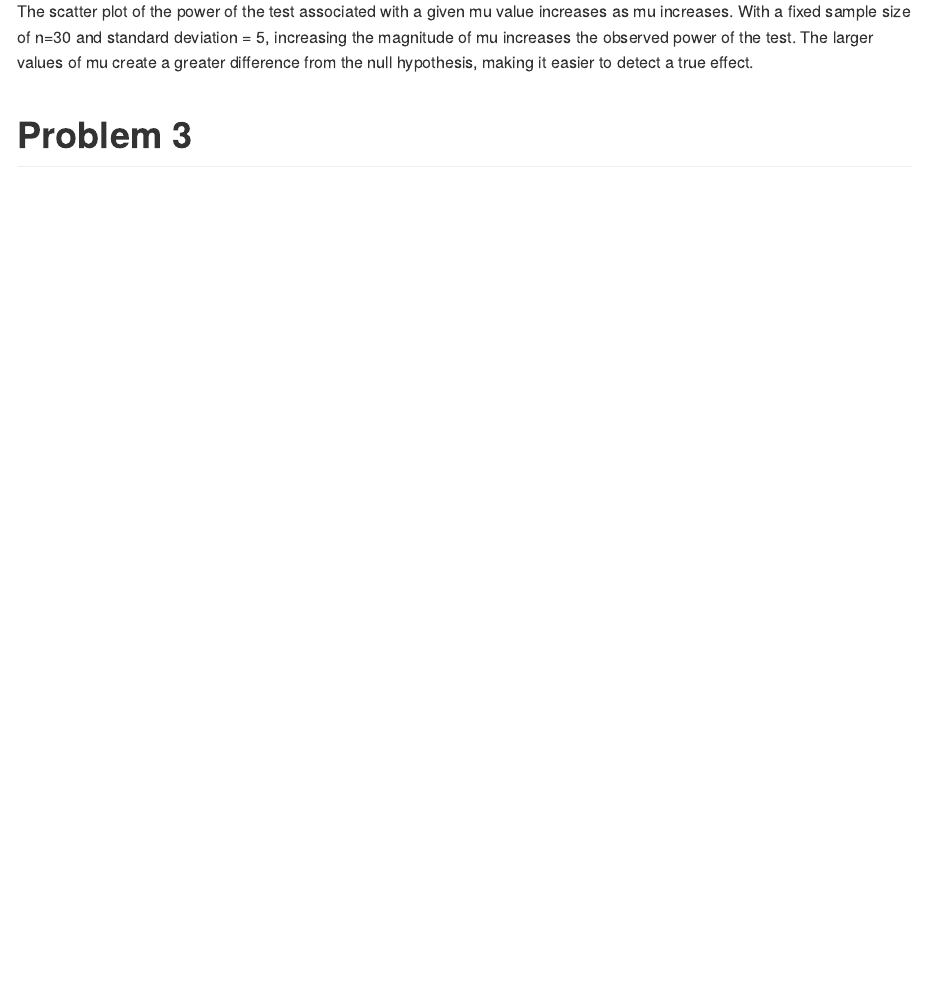
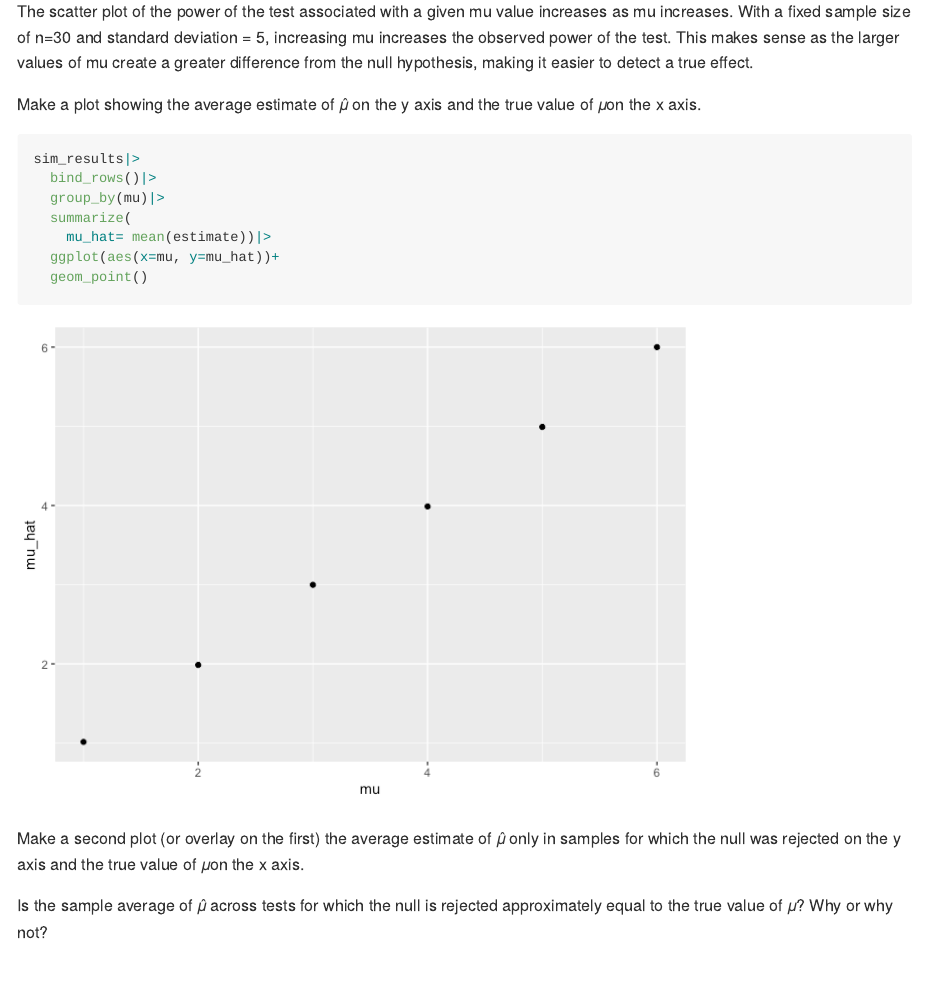
Before and after one commit to klopez67/p8105_hw5_kp2809, an R Markdown document (p8105_hw5_kp2809.Rmd): the page in a window 1100 px wide, from 6080 px down. The pictures show the output file p8105_hw5_kp2809.md that the author committed with the source, drawn offline in the style of GitHub.

Commit message:
Plot 2 of mu estimate and mu

````diff
--- a/p8105_hw5_kp2809.Rmd
+++ b/p8105_hw5_kp2809.Rmd
@@ -113,6 +113,28 @@ output|>
   geom_point()
 ```
 
-The scatter plot of the power of the test associated with a given mu value  increases as mu increases. With a fixed sample size of n=30 and standard deviation = 5, increasing the magnitude of mu increases the observed power of the test. The larger values of mu create a greater difference from the null hypothesis, making it easier to detect a true effect.
+The scatter plot of the power of the test associated with a given mu value increases as mu increases. With a fixed sample size of n=30 and standard deviation = 5, increasing mu increases the observed power of the test. This makes sense as the larger values of mu create a greater difference from the null hypothesis, making it easier to detect a true effect.
+
+
+Make a plot showing the average estimate of 𝜇̂ on the y axis and the true value of 𝜇on the x axis.
+
+```{r}
+sim_results|>
+  bind_rows()|>
+  group_by(mu)|>
+  summarize(
+    mu_hat= mean(estimate))|>
+  ggplot(aes(x=mu, y=mu_hat))+
+  geom_point()
+```
+
+Make a second plot (or overlay on the first) the average estimate of 𝜇̂ only in samples for which the null was rejected on the y axis and the true value of 𝜇on the x axis.
+
+```{r}
+
+```
+
+
+Is the sample average of 𝜇̂ across tests for which the null is rejected approximately equal to the true value of 𝜇? Why or why not?
 
 # Problem 3
````
Also changed, not shown: p8105_hw5_kp2809.md, p8105_hw5_kp2809_files/figure-gfm/unnamed-chunk-10-1.png (added).
